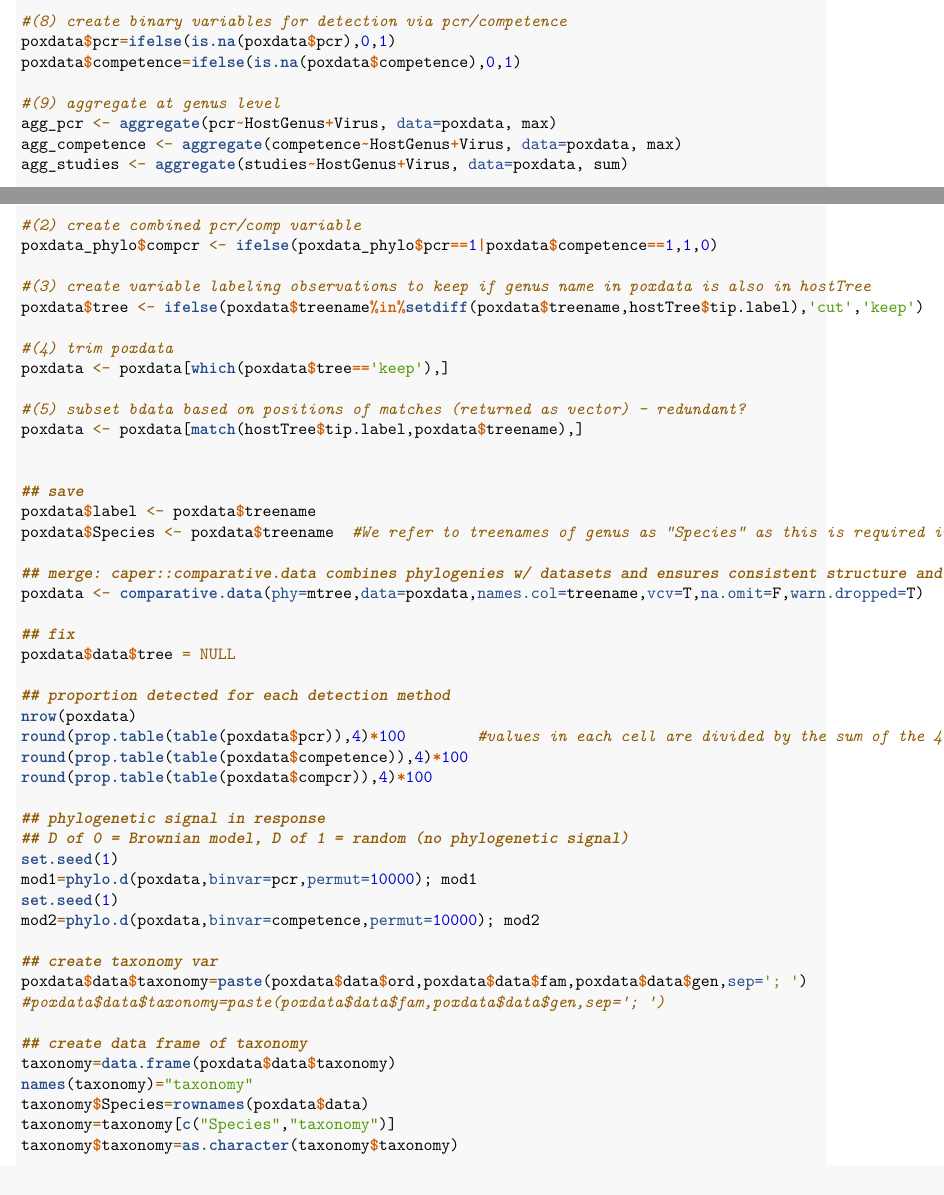
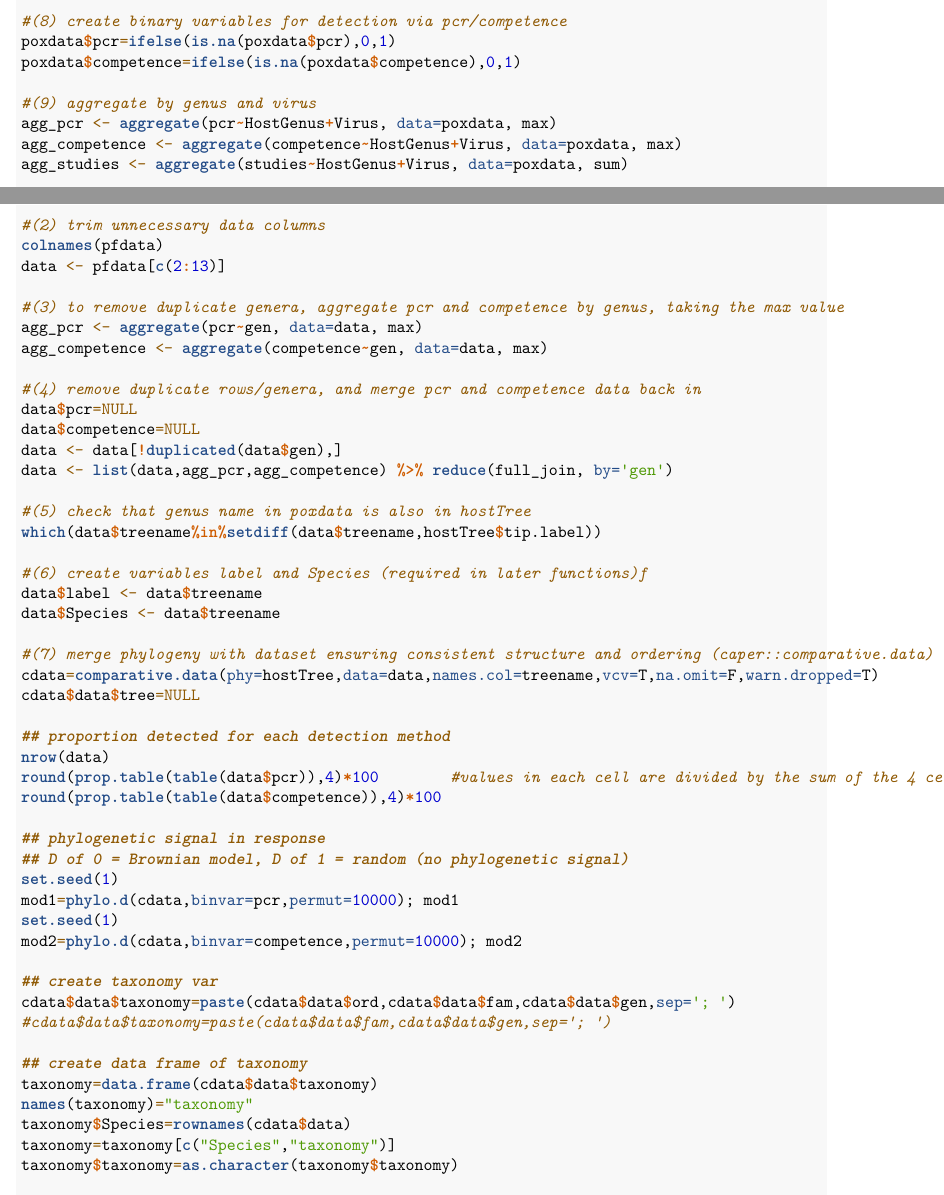
Before and after one commit to viralemergence/PoxHost, an R Markdown document (Tseng2022/Tseng2022Code.Rmd): two parts of pages 3 and 10 of 16, joined at a grey line, cut so that both start at the same text. Rendered offline with R 4.5, knitr and Pandoc, then LaTeX, with nearby package versions.

Commit message:
updated phylofactor code

```diff
--- a/Tseng2022/Tseng2022Code.Rmd
+++ b/Tseng2022/Tseng2022Code.Rmd
@@ -135,7 +135,7 @@ poxdata$studies <- ifelse(is.na(poxdata$pcr),0,poxdata$pcr) + ifelse(is.na(poxda
 poxdata$pcr=ifelse(is.na(poxdata$pcr),0,1)
 poxdata$competence=ifelse(is.na(poxdata$competence),0,1)
 
-#(9) aggregate at genus level
+#(9) aggregate by genus and virus
 agg_pcr <- aggregate(pcr~HostGenus+Virus, data=poxdata, max)
 agg_competence <- aggregate(competence~HostGenus+Virus, data=poxdata, max)
 agg_studies <- aggregate(studies~HostGenus+Virus, data=poxdata, sum)
@@ -530,50 +530,51 @@ save(pfdata, poxdata, hostTree, file='/Users/katietseng/Downloads/Data_clean.RDa
 #(1) load clean data
 load("Data_clean.RData")
 
-#(2) create combined pcr/comp variable
-poxdata_phylo$compcr <- ifelse(poxdata_phylo$pcr==1|poxdata$competence==1,1,0)
+#(2) trim unnecessary data columns
+colnames(pfdata)
+data <- pfdata[c(2:13)]
 
-#(3) create variable labeling observations to keep if genus name in poxdata is also in hostTree
-poxdata$tree <- ifelse(poxdata$treename%in%setdiff(poxdata$treename,hostTree$tip.label),'cut','keep')
+#(3) to remove duplicate genera, aggregate pcr and competence by genus, taking the max value
+agg_pcr <- aggregate(pcr~gen, data=data, max)
+agg_competence <- aggregate(competence~gen, data=data, max)
 
-#(4) trim poxdata
-poxdata <- poxdata[which(poxdata$tree=='keep'),]
+#(4) remove duplicate rows/genera, and merge pcr and competence data back in
+data$pcr=NULL
+data$competence=NULL
+data <- data[!duplicated(data$gen),]
+data <- list(data,agg_pcr,agg_competence) %>% reduce(full_join, by='gen')
 
-#(5) subset bdata based on positions of matches (returned as vector) - redundant?
-poxdata <- poxdata[match(hostTree$tip.label,poxdata$treename),]
+#(5) check that genus name in poxdata is also in hostTree
+which(data$treename%in%setdiff(data$treename,hostTree$tip.label))
 
+#(6) create variables label and Species (required in later functions)f
+data$label <- data$treename
+data$Species <- data$treename
 
-## save
-poxdata$label <- poxdata$treename
-poxdata$Species <- poxdata$treename  #We refer to treenames of genus as "Species" as this is required in later functions
-
-## merge: caper::comparative.data combines phylogenies w/ datasets and ensures consistent structure and ordering
-poxdata <- comparative.data(phy=mtree,data=poxdata,names.col=treename,vcv=T,na.omit=F,warn.dropped=T)
-
-## fix
-poxdata$data$tree = NULL
+#(7) merge phylogeny with dataset ensuring consistent structure and ordering (caper::comparative.data)
+cdata=comparative.data(phy=hostTree,data=data,names.col=treename,vcv=T,na.omit=F,warn.dropped=T)
+cdata$data$tree=NULL
 
 ## proportion detected for each detection method
-nrow(poxdata)
-round(prop.table(table(poxdata$pcr)),4)*100        #values in each cell are divided by the sum of the 4 cells
-round(prop.table(table(poxdata$competence)),4)*100
-round(prop.table(table(poxdata$compcr)),4)*100
+nrow(data)
+round(prop.table(table(data$pcr)),4)*100        #values in each cell are divided by the sum of the 4 cells
+round(prop.table(table(data$competence)),4)*100
 
 ## phylogenetic signal in response
 ## D of 0 = Brownian model, D of 1 = random (no phylogenetic signal)
 set.seed(1)
-mod1=phylo.d(poxdata,binvar=pcr,permut=10000); mod1
+mod1=phylo.d(cdata,binvar=pcr,permut=10000); mod1
 set.seed(1)
-mod2=phylo.d(poxdata,binvar=competence,permut=10000); mod2
+mod2=phylo.d(cdata,binvar=competence,permut=10000); mod2
 
 ## create taxonomy var
-poxdata$data$taxonomy=paste(poxdata$data$ord,poxdata$data$fam,poxdata$data$gen,sep='; ')
-#poxdata$data$taxonomy=paste(poxdata$data$fam,poxdata$data$gen,sep='; ')
+cdata$data$taxonomy=paste(cdata$data$ord,cdata$data$fam,cdata$data$gen,sep='; ')
+#cdata$data$taxonomy=paste(cdata$data$fam,cdata$data$gen,sep='; ')
 
 ## create data frame of taxonomy
-taxonomy=data.frame(poxdata$data$taxonomy)
+taxonomy=data.frame(cdata$data$taxonomy)
 names(taxonomy)="taxonomy"
-taxonomy$Species=rownames(poxdata$data)
+taxonomy$Species=rownames(cdata$data)
 taxonomy=taxonomy[c("Species","taxonomy")]
 taxonomy$taxonomy=as.character(taxonomy$taxonomy)
 
```
Also changed, not shown: Tseng2022/Tseng2022Code.Rmd (2 more changed lines).
